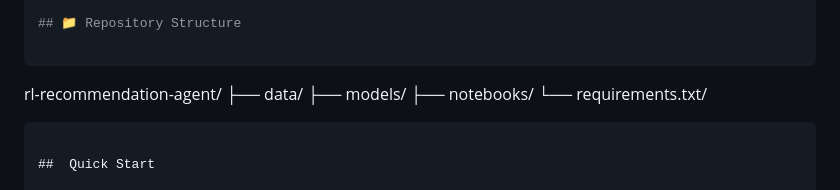
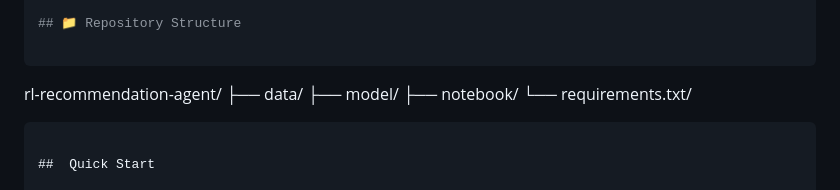
Before and after one commit to PrashantiSharma/simple-AI-based-system-that-can-help-improve-user-retention-rate, a Markdown page: README.md, the part around the change. Drawn GitHub-style.

````diff
--- a/README.md
+++ b/README.md
@@ -44,8 +44,8 @@ An RL-powered recommendation system that generates personalized offers for e-com
 ```
 rl-recommendation-agent/
 ├── data/
-├── models/
-├── notebooks/
+├── model/
+├── notebook/
 └── requirements.txt/
 ```
 
````
